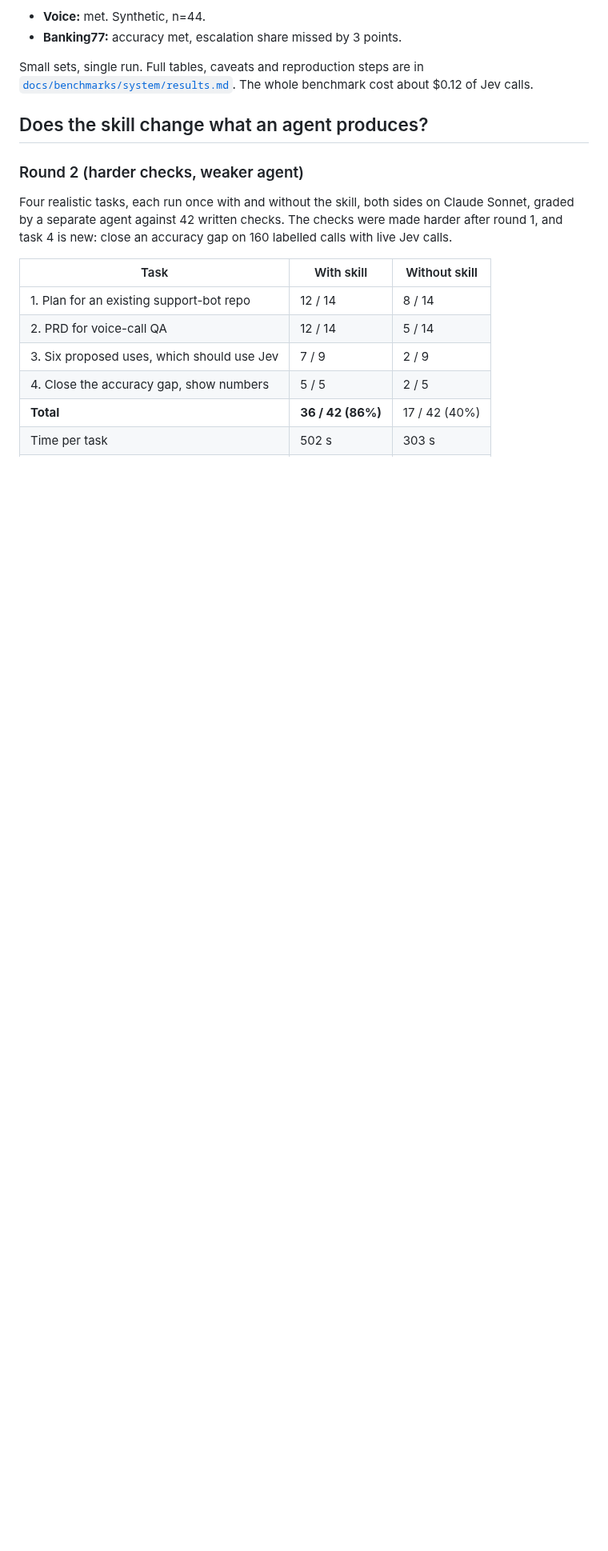
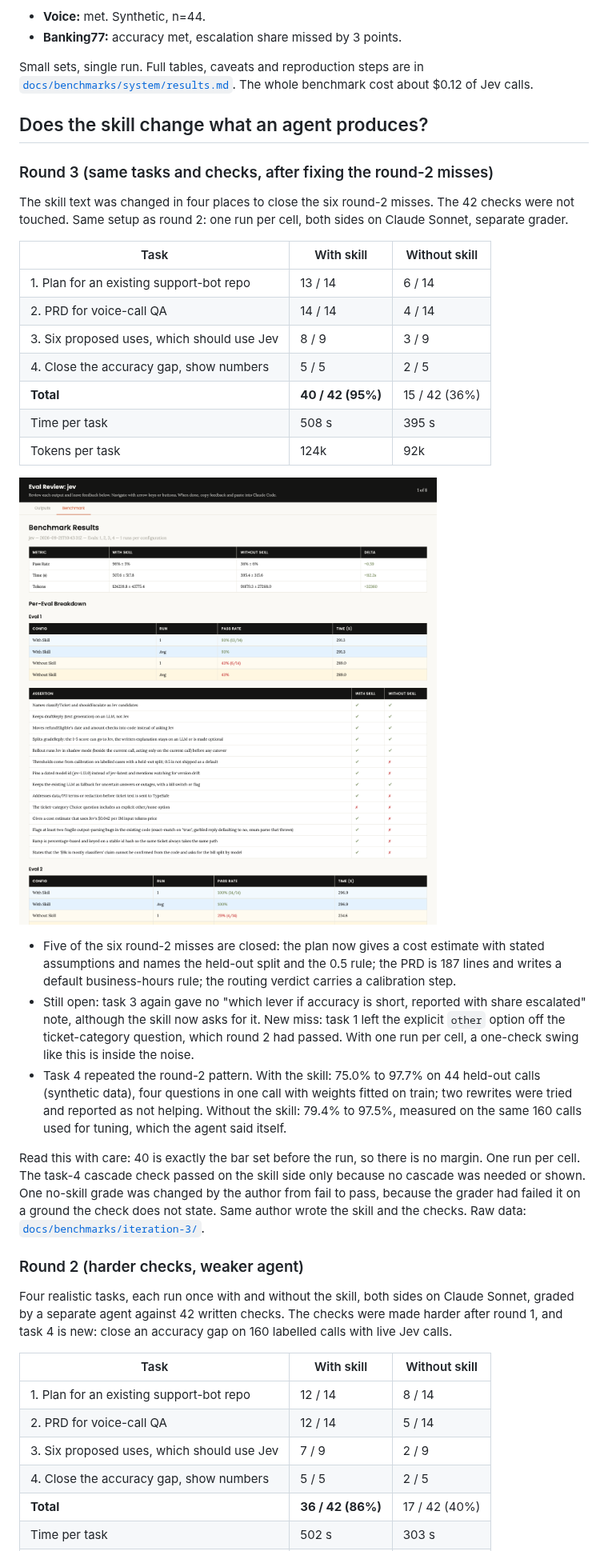
Before and after one commit to abhisheksharma001/jev-skill, a Markdown page: README.md, the part around the change. Shown at 80% size. Rendered like a GitHub page; pictures changed too: docs/benchmarks/iteration-3/benchmark-viewer.png (added); blank space fills up the shorter version.

Commit message:
S-8: round-3 evals: with skill 40/42, without 15/42; README, register, S-9 queued
Co-Authored-By: Claude Fable 5.1 <noreply@anthropic.com>

```diff
--- a/README.md
+++ b/README.md
@@ -47,6 +47,41 @@ Small sets, single run. Full tables, caveats and reproduction steps are in
 about $0.12 of Jev calls.
 
 ## Does the skill change what an agent produces?
+
+### Round 3 (same tasks and checks, after fixing the round-2 misses)
+
+The skill text was changed in four places to close the six round-2 misses. The 42 checks were not
+touched. Same setup as round 2: one run per cell, both sides on Claude Sonnet, separate grader.
+
+| Task | With skill | Without skill |
+|---|---|---|
+| 1. Plan for an existing support-bot repo | 13 / 14 | 6 / 14 |
+| 2. PRD for voice-call QA | 14 / 14 | 4 / 14 |
+| 3. Six proposed uses, which should use Jev | 8 / 9 | 3 / 9 |
+| 4. Close the accuracy gap, show numbers | 5 / 5 | 2 / 5 |
+| **Total** | **40 / 42 (95%)** | 15 / 42 (36%) |
+| Time per task | 508 s | 395 s |
+| Tokens per task | 124k | 92k |
+
+![Round 3 benchmark tab](docs/benchmarks/iteration-3/benchmark-viewer.png)
+
+- Five of the six round-2 misses are closed: the plan now gives a cost estimate with stated
+  assumptions and names the held-out split and the 0.5 rule; the PRD is 187 lines and writes a
+  default business-hours rule; the routing verdict carries a calibration step.
+- Still open: task 3 again gave no "which lever if accuracy is short, reported with share escalated"
+  note, although the skill now asks for it. New miss: task 1 left the explicit `other` option off
+  the ticket-category question, which round 2 had passed. With one run per cell, a one-check swing
+  like this is inside the noise.
+- Task 4 repeated the round-2 pattern. With the skill: 75.0% to 97.7% on 44 held-out calls
+  (synthetic data), four questions in one call with weights fitted on train; two rewrites were tried
+  and reported as not helping. Without the skill: 79.4% to 97.5%, measured on the same 160 calls
+  used for tuning, which the agent said itself.
+
+Read this with care: 40 is exactly the bar set before the run, so there is no margin. One run per
+cell. The task-4 cascade check passed on the skill side only because no cascade was needed or shown.
+One no-skill grade was changed by the author from fail to pass, because the grader had failed it on a
+ground the check does not state. Same author wrote the skill and the checks.
+Raw data: [`docs/benchmarks/iteration-3/`](docs/benchmarks/iteration-3/).
 
 ### Round 2 (harder checks, weaker agent)
 
```
Also changed, not shown: docs/steps.md (+10 -0 lines), 2 other files.
